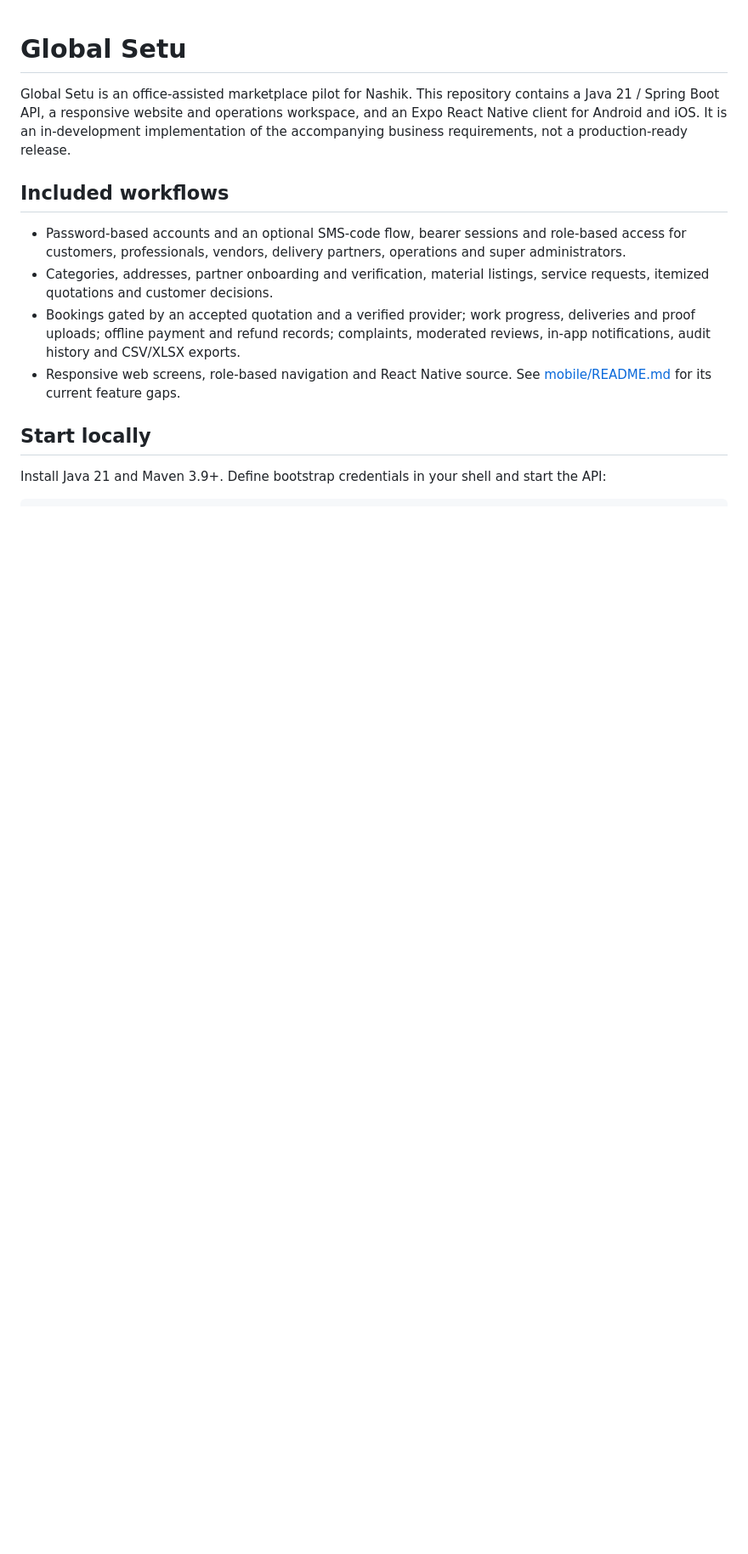
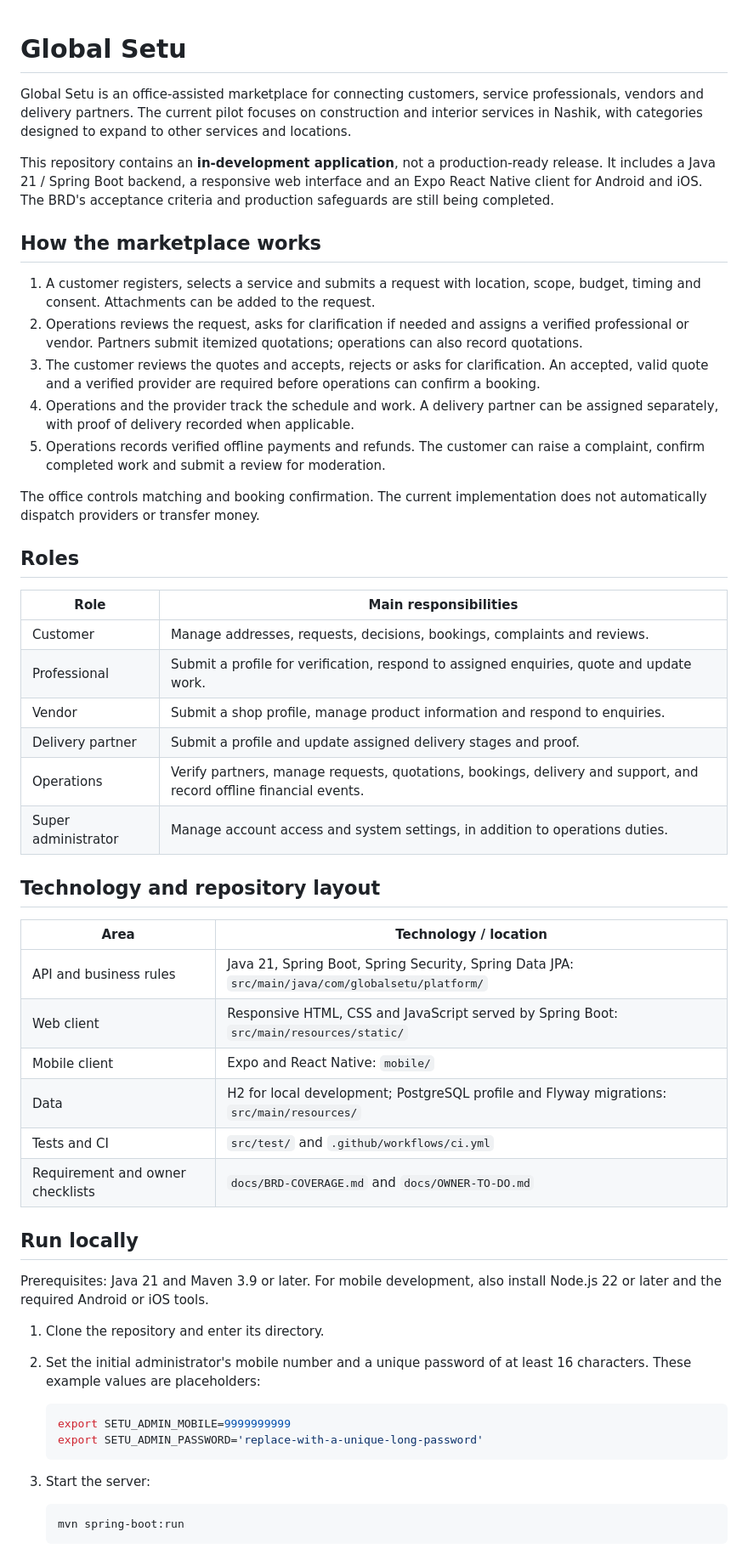
Before and after one commit to kmrabhay07/Global-Setu, a Markdown page: README.md, the part around one of its changes. Shown at 85% size. Rendered like a GitHub page; blank space fills up the shorter version.

````diff
--- a/README.md
+++ b/README.md
@@ -1,14 +1,56 @@
 # Global Setu
 
-Global Setu is an office-assisted marketplace pilot for Nashik. This repository contains a Java 21 / Spring Boot API, a responsive website and operations workspace, and an Expo React Native client for Android and iOS. It is an in-development implementation of the accompanying business requirements, not a production-ready release.
+Global Setu is an office-assisted marketplace for connecting customers, service professionals, vendors and delivery partners. The current pilot focuses on construction and interior services in Nashik, with categories designed to expand to other services and locations.
 
-## Included workflows
+This repository contains an **in-development application**, not a production-ready release. It includes a Java 21 / Spring Boot backend, a responsive web interface and an Expo React Native client for Android and iOS. The BRD's acceptance criteria and production safeguards are still being completed.
 
-- Password-based accounts and an optional SMS-code flow, bearer sessions and role-based access for customers, professionals, vendors, delivery partners, operations and super administrators.
-- Categories, addresses, partner onboarding and verification, material listings, service requests, itemized quotations and customer decisions.
-- Bookings gated by an accepted quotation and a verified provider; work progress, deliveries and proof uploads; offline payment and refund records; complaints, moderated reviews, in-app notifications, audit history and CSV/XLSX exports.
-- Responsive web screens, role-based navigation and React Native source. See [mobile/README.md](mobile/README.md) for its current feature gaps.
+## How the marketplace works
 
-## Start locally
+1. A customer registers, selects a service and submits a request with location, scope, budget, timing and consent. Attachments can be added to the request.
+2. Operations reviews the request, asks for clarification if needed and assigns a verified professional or vendor. Partners submit itemized quotations; operations can also record quotations.
+3. The customer reviews the quotes and accepts, rejects or asks for clarification. An accepted, valid quote and a verified provider are required before operations can confirm a booking.
+4. Operations and the provider track the schedule and work. A delivery partner can be assigned separately, with proof of delivery recorded when applicable.
+5. Operations records verified offline payments and refunds. The customer can raise a complaint, confirm completed work and submit a review for moderation.
 
-Install Java 21 and Maven 3.9+. Define bootstrap credentials in your shell and start the API:
+The office controls matching and booking confirmation. The current implementation does not automatically dispatch providers or transfer money.
+
+## Roles
+
+| Role | Main responsibilities |
+| --- | --- |
+| Customer | Manage addresses, requests, decisions, bookings, complaints and reviews. |
+| Professional | Submit a profile for verification, respond to assigned enquiries, quote and update work. |
+| Vendor | Submit a shop profile, manage product information and respond to enquiries. |
+| Delivery partner | Submit a profile and update assigned delivery stages and proof. |
+| Operations | Verify partners, manage requests, quotations, bookings, delivery and support, and record offline financial events. |
+| Super administrator | Manage account access and system settings, in addition to operations duties. |
+
+## Technology and repository layout
+
+| Area | Technology / location |
+| --- | --- |
+| API and business rules | Java 21, Spring Boot, Spring Security, Spring Data JPA: `src/main/java/com/globalsetu/platform/` |
+| Web client | Responsive HTML, CSS and JavaScript served by Spring Boot: `src/main/resources/static/` |
+| Mobile client | Expo and React Native: `mobile/` |
+| Data | H2 for local development; PostgreSQL profile and Flyway migrations: `src/main/resources/` |
+| Tests and CI | `src/test/` and `.github/workflows/ci.yml` |
+| Requirement and owner checklists | `docs/BRD-COVERAGE.md` and `docs/OWNER-TO-DO.md` |
+
+## Run locally
+
+Prerequisites: Java 21 and Maven 3.9 or later. For mobile development, also install Node.js 22 or later and the required Android or iOS tools.
+
+1. Clone the repository and enter its directory.
+2. Set the initial administrator's mobile number and a unique password of at least 16 characters. These example values are placeholders:
+
+   ```bash
+   export SETU_ADMIN_MOBILE=9999999999
+   export SETU_ADMIN_PASSWORD='replace-with-a-unique-long-password'
+   ```
+
+3. Start the server:
+
+   ```bash
+   mvn spring-boot:run
+   ```
+
````
Also changed, not shown: other parts of README.md (+46 -15 lines), AGENTS.md (added, +59 -0 lines).
